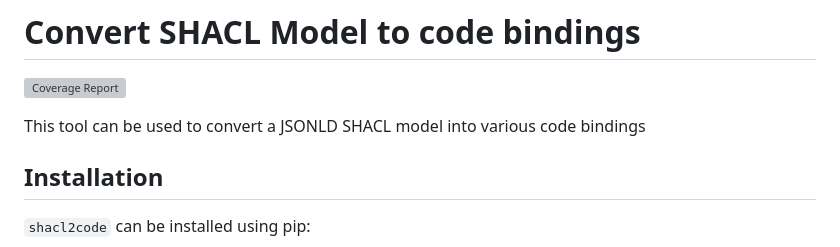
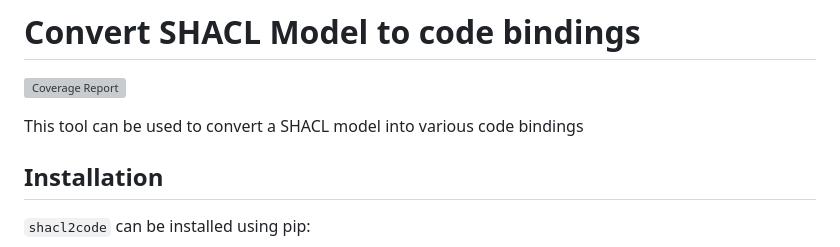
Before and after one commit to JPEWdev/shacl2code, a Markdown page: README.md, the part around the change. Drawn GitHub-style; grey boxes are pictures that could not be loaded.

Commit message:
README: Remove "JSONLD" from description
The tool can read in an RDF format now, not just JSON-LD

```diff
--- a/README.md
+++ b/README.md
@@ -1,8 +1,7 @@
 # Convert SHACL Model to code bindings
 [![Coverage Report](https://raw.githubusercontent.com/JPEWdev/shacl2code/python-coverage-comment-action-data/badge.svg)](https://htmlpreview.github.io/?https://github.com/JPEWdev/shacl2code/blob/python-coverage-comment-action-data/htmlcov/index.html)
 
-This tool can be used to convert a JSONLD SHACL model into various code
-bindings
+This tool can be used to convert a SHACL model into various code bindings
 
 ## Installation
 
```
